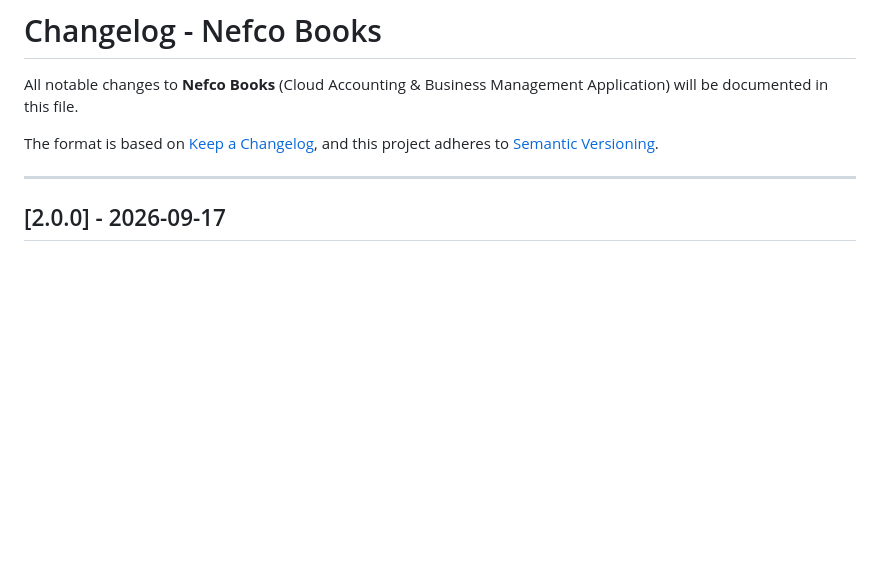
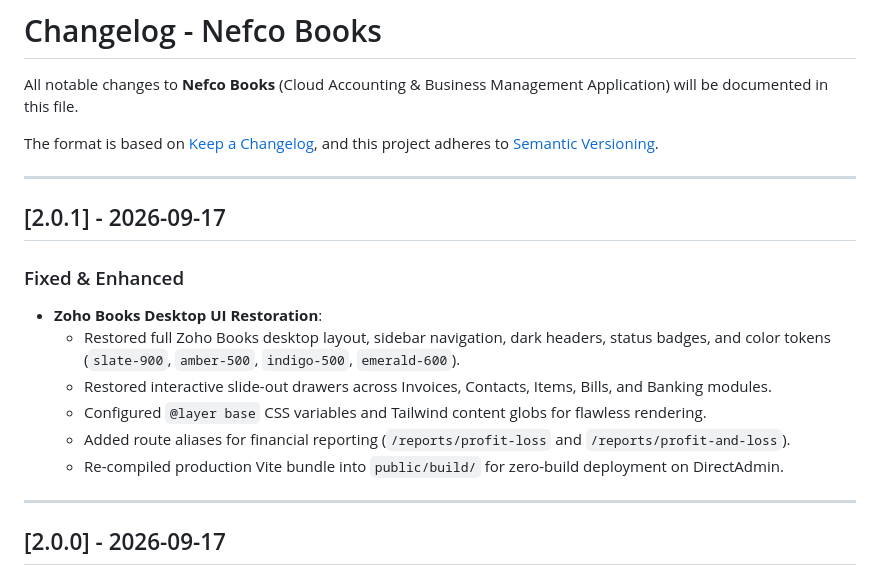
Before and after one commit to NayeemIbrahim/Nefco-Books, a Markdown page: CHANGELOG.md, the part around the change. Drawn GitHub-style; blank space fills up the shorter version.

Commit message:
Document v2.0.1 UI restoration and enhancement release notes

```diff
--- a/CHANGELOG.md
+++ b/CHANGELOG.md
@@ -4,6 +4,18 @@ All notable changes to **Nefco Books** (Cloud Accounting & Business Management A
 
 The format is based on [Keep a Changelog](https://keepachangelog.com/en/1.0.0/),
 and this project adheres to [Semantic Versioning](https://semver.org/spec/v2.0.0.html).
+
+---
+
+## [2.0.1] - 2026-09-17
+
+### Fixed & Enhanced
+- **Zoho Books Desktop UI Restoration**:
+  - Restored full Zoho Books desktop layout, sidebar navigation, dark headers, status badges, and color tokens (`slate-900`, `amber-500`, `indigo-500`, `emerald-600`).
+  - Restored interactive slide-out drawers across Invoices, Contacts, Items, Bills, and Banking modules.
+  - Configured `@layer base` CSS variables and Tailwind content globs for flawless rendering.
+  - Added route aliases for financial reporting (`/reports/profit-loss` and `/reports/profit-and-loss`).
+  - Re-compiled production Vite bundle into `public/build/` for zero-build deployment on DirectAdmin.
 
 ---
 
```
